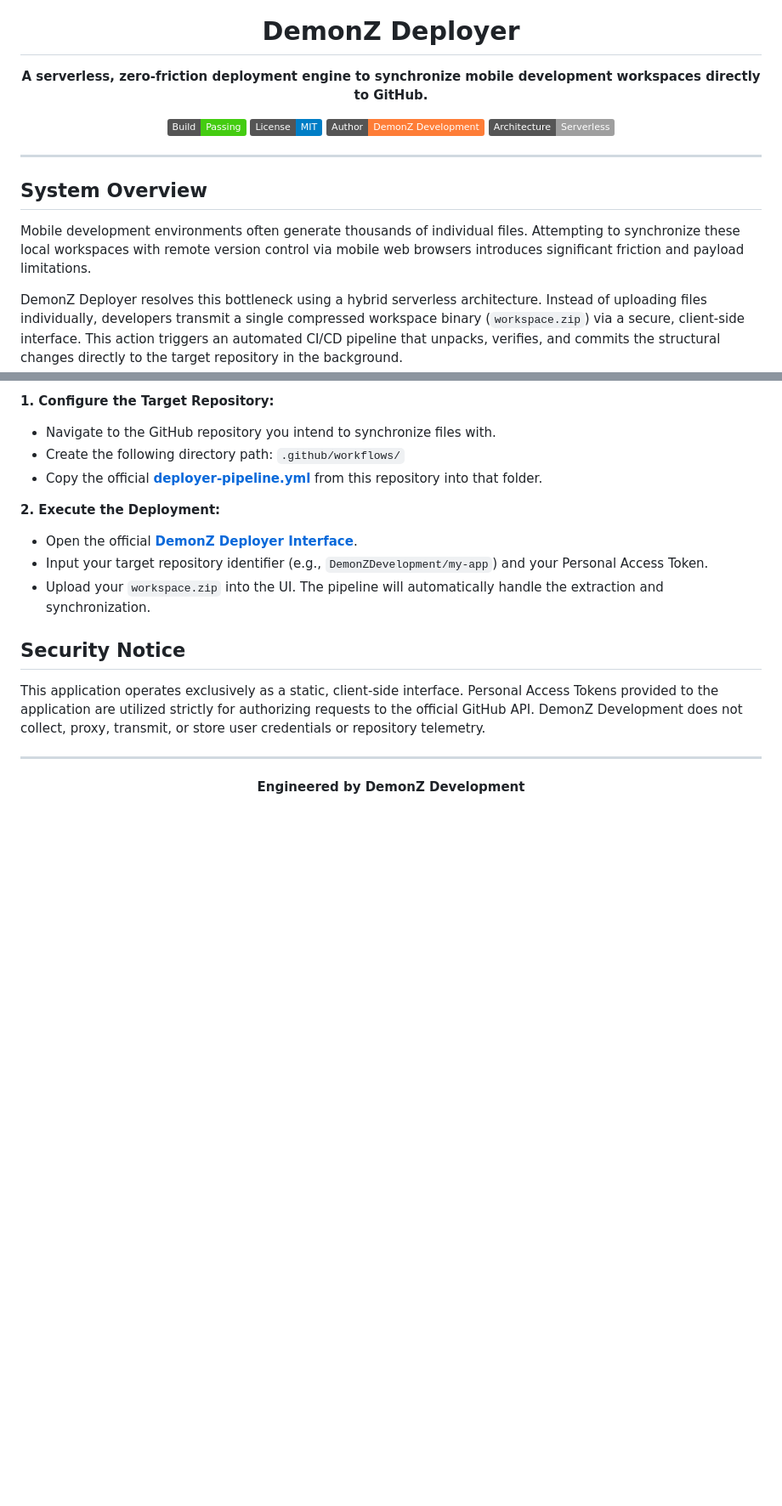
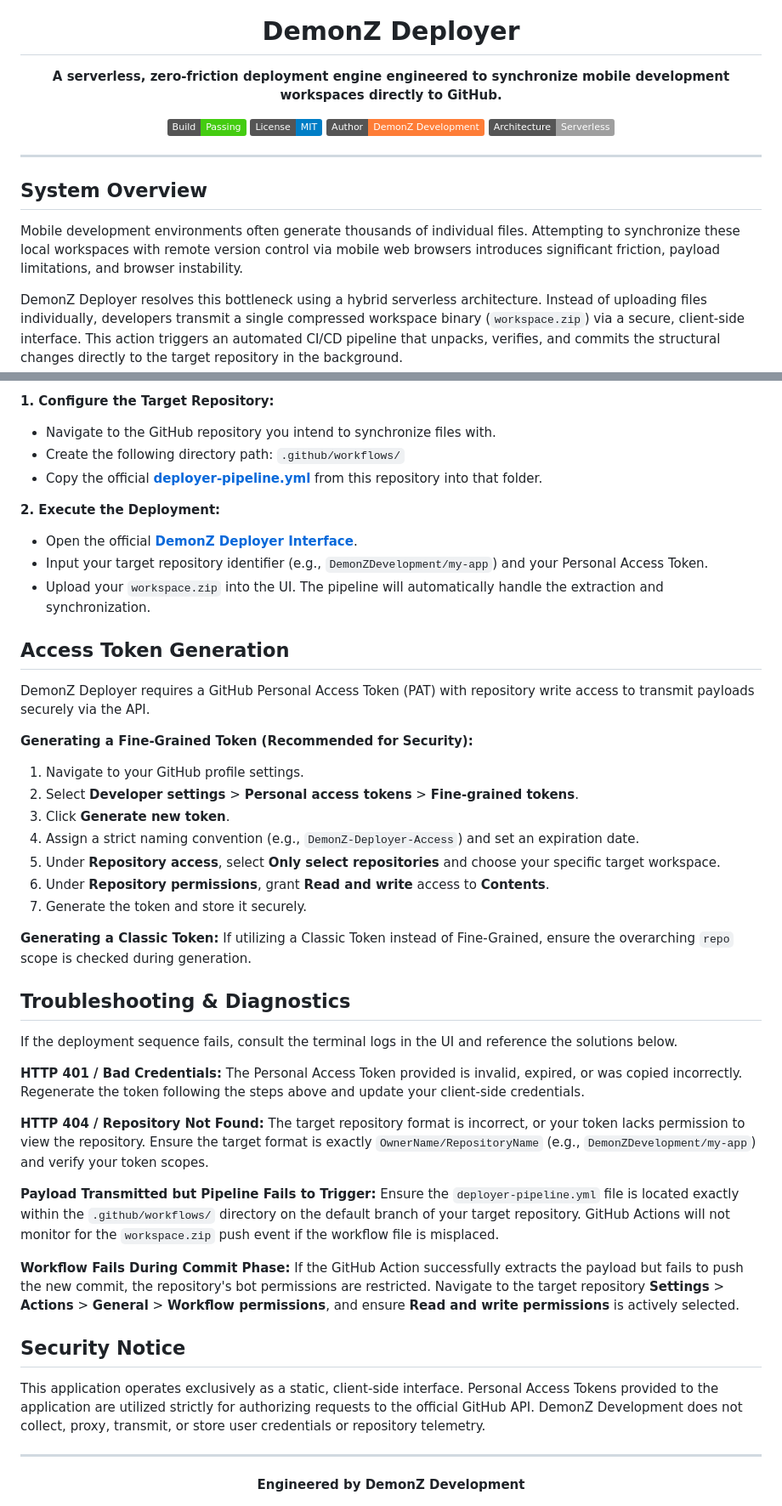
Before and after one commit to DemonZDevelopment/DemonZ-Deployer, a Markdown page: README.md, 2 parts joined by grey strips. Shown at 85% size. Drawn GitHub-style; badges without logos; blank space fills up the shorter version.

```diff
--- a/README.md
+++ b/README.md
@@ -6,7 +6,7 @@
 
 # DemonZ Deployer
 
-**A serverless, zero-friction deployment engine to synchronize mobile development workspaces directly to GitHub.**
+**A serverless, zero-friction deployment engine engineered to synchronize mobile development workspaces directly to GitHub.**
 
 [![Build Status](https://img.shields.io/badge/Build-Passing-brightgreen)](#)
 [![License: MIT](https://img.shields.io/badge/License-MIT-blue.svg)](#)
@@ -19,7 +19,7 @@
 
 ## System Overview
 
-Mobile development environments often generate thousands of individual files. Attempting to synchronize these local workspaces with remote version control via mobile web browsers introduces significant friction and payload limitations.
+Mobile development environments often generate thousands of individual files. Attempting to synchronize these local workspaces with remote version control via mobile web browsers introduces significant friction, payload limitations, and browser instability.
 
 DemonZ Deployer resolves this bottleneck using a hybrid serverless architecture. Instead of uploading files individually, developers transmit a single compressed workspace binary (`workspace.zip`) via a secure, client-side interface. This action triggers an automated CI/CD pipeline that unpacks, verifies, and commits the structural changes directly to the target repository in the background.
 
@@ -69,6 +69,38 @@ Deploying your workspace is completely frictionless. You do not need to install
 * Input your target repository identifier (e.g., `DemonZDevelopment/my-app`) and your Personal Access Token.
 * Upload your `workspace.zip` into the UI. The pipeline will automatically handle the extraction and synchronization.
 
+## Access Token Generation
+
+DemonZ Deployer requires a GitHub Personal Access Token (PAT) with repository write access to transmit payloads securely via the API.
+
+**Generating a Fine-Grained Token (Recommended for Security):**
+1. Navigate to your GitHub profile settings.
+2. Select **Developer settings** > **Personal access tokens** > **Fine-grained tokens**.
+3. Click **Generate new token**.
+4. Assign a strict naming convention (e.g., `DemonZ-Deployer-Access`) and set an expiration date.
+5. Under **Repository access**, select **Only select repositories** and choose your specific target workspace.
+6. Under **Repository permissions**, grant **Read and write** access to **Contents**.
+7. Generate the token and store it securely.
+
+**Generating a Classic Token:**
+If utilizing a Classic Token instead of Fine-Grained, ensure the overarching `repo` scope is checked during generation.
+
+## Troubleshooting & Diagnostics
+
+If the deployment sequence fails, consult the terminal logs in the UI and reference the solutions below.
+
+**HTTP 401 / Bad Credentials:**
+The Personal Access Token provided is invalid, expired, or was copied incorrectly. Regenerate the token following the steps above and update your client-side credentials.
+
+**HTTP 404 / Repository Not Found:**
+The target repository format is incorrect, or your token lacks permission to view the repository. Ensure the target format is exactly `OwnerName/RepositoryName` (e.g., `DemonZDevelopment/my-app`) and verify your token scopes.
+
+**Payload Transmitted but Pipeline Fails to Trigger:**
+Ensure the `deployer-pipeline.yml` file is located exactly within the `.github/workflows/` directory on the default branch of your target repository. GitHub Actions will not monitor for the `workspace.zip` push event if the workflow file is misplaced.
+
+**Workflow Fails During Commit Phase:**
+If the GitHub Action successfully extracts the payload but fails to push the new commit, the repository's bot permissions are restricted. Navigate to the target repository **Settings** > **Actions** > **General** > **Workflow permissions**, and ensure **Read and write permissions** is actively selected.
+
 ## Security Notice
 
 This application operates exclusively as a static, client-side interface. Personal Access Tokens provided to the application are utilized strictly for authorizing requests to the official GitHub API. DemonZ Development does not collect, proxy, transmit, or store user credentials or repository telemetry.
```
